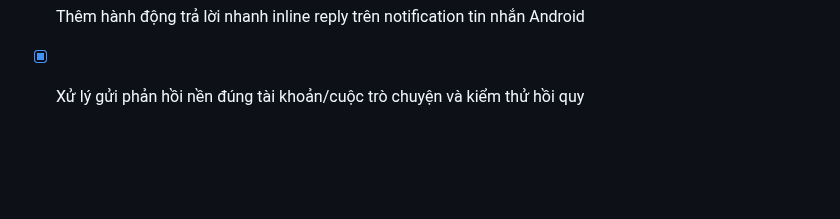
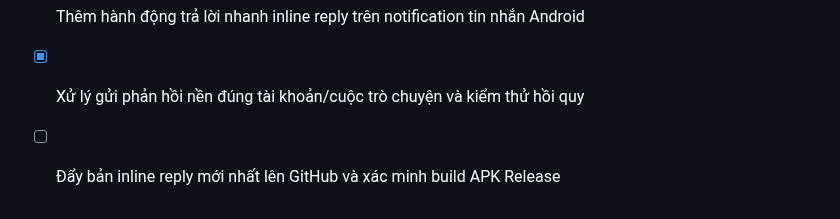
Before and after one commit to haitruongproqt1-a11y/KINI, a Markdown page: todo.md, the part around the change. GitHub-like rendering; blank space fills up the shorter version.

Commit message:
docs: track inline reply github release

```diff
--- a/todo.md
+++ b/todo.md
@@ -340,3 +340,5 @@ _ Cập nhật: bỏ qua dòng ghi chú nếu không cần hiển thị cho ngư
 
 - [x] Thêm hành động trả lời nhanh inline reply trên notification tin nhắn Android
 - [x] Xử lý gửi phản hồi nền đúng tài khoản/cuộc trò chuyện và kiểm thử hồi quy
+
+- [ ] Đẩy bản inline reply mới nhất lên GitHub và xác minh build APK Release
```
